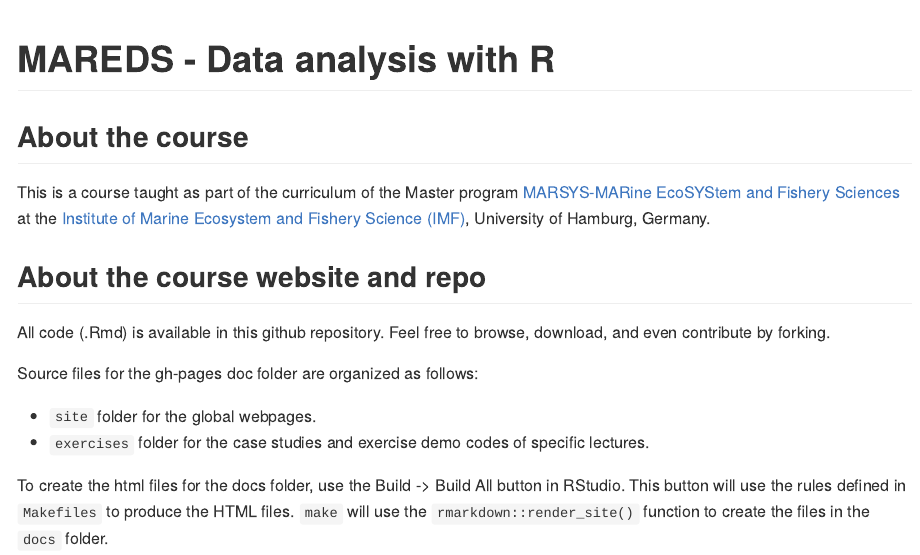
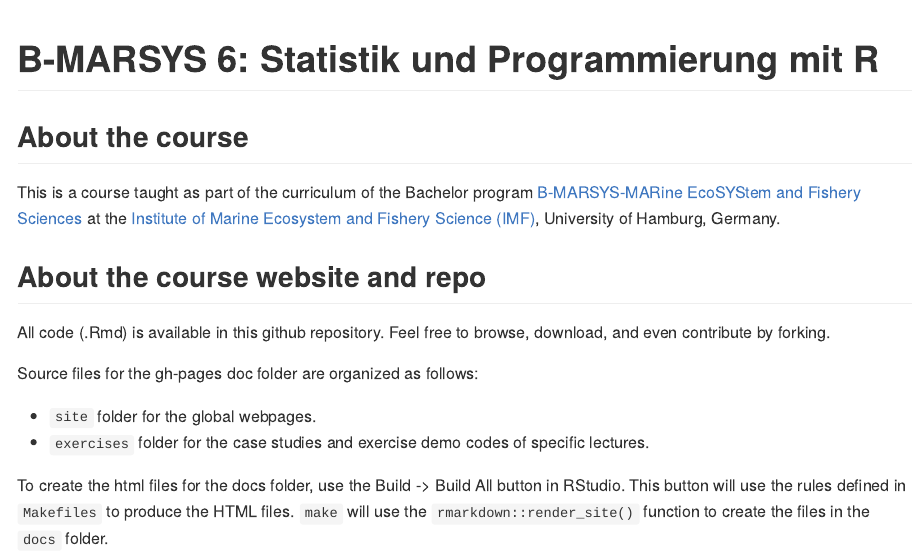
Before and after one commit to mareds/bmarsys6, an R Markdown document (README.Rmd): the page in a window 1100 px wide, from its top. Rendered offline with R 4.5, knitr and Pandoc, with nearby package versions.

Commit message:
adjusted readme file to this course

```diff
--- a/README.Rmd
+++ b/README.Rmd
@@ -1,5 +1,5 @@
 ---
-title: "MAREDS - Data analysis with R"
+title: "B-MARSYS 6: Statistik und Programmierung mit R"
 output:
   github_document
 ---
@@ -17,7 +17,7 @@ knitr::opts_chunk$set(
 
 ## About the course
 
-This is a course taught as part of the curriculum of the Master program [MARSYS-MARine EcoSYStem and Fishery Sciences](https://www.biologie.uni-hamburg.de/en/studium/master/marine-oekosystem-und-fischereiwissenschaften.html) at the [Institute of Marine Ecosystem and Fishery Science (IMF)](https://www.biologie.uni-hamburg.de/en/einrichtungen/imf.html), University of Hamburg, Germany.
+This is a course taught as part of the curriculum of the Bachelor program [B-MARSYS-MARine EcoSYStem and Fishery Sciences](https://www.biologie.uni-hamburg.de/en/studium/bachelor/bachelor-of-science-marsys.html) at the [Institute of Marine Ecosystem and Fishery Science (IMF)](https://www.biologie.uni-hamburg.de/en/einrichtungen/imf.html), University of Hamburg, Germany.
 
 ## About the course website and repo
 
```
Also changed, not shown: README.md (added).
